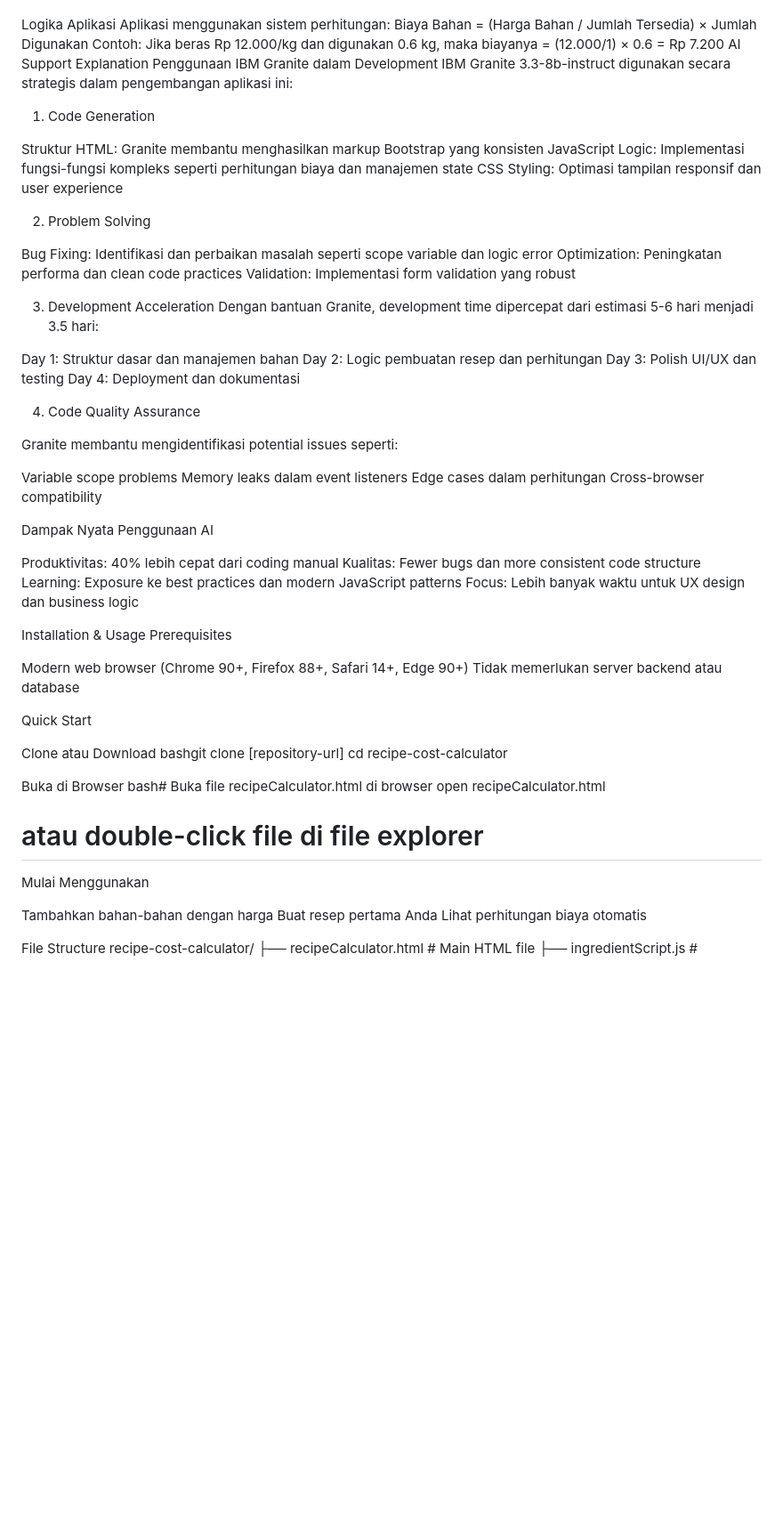
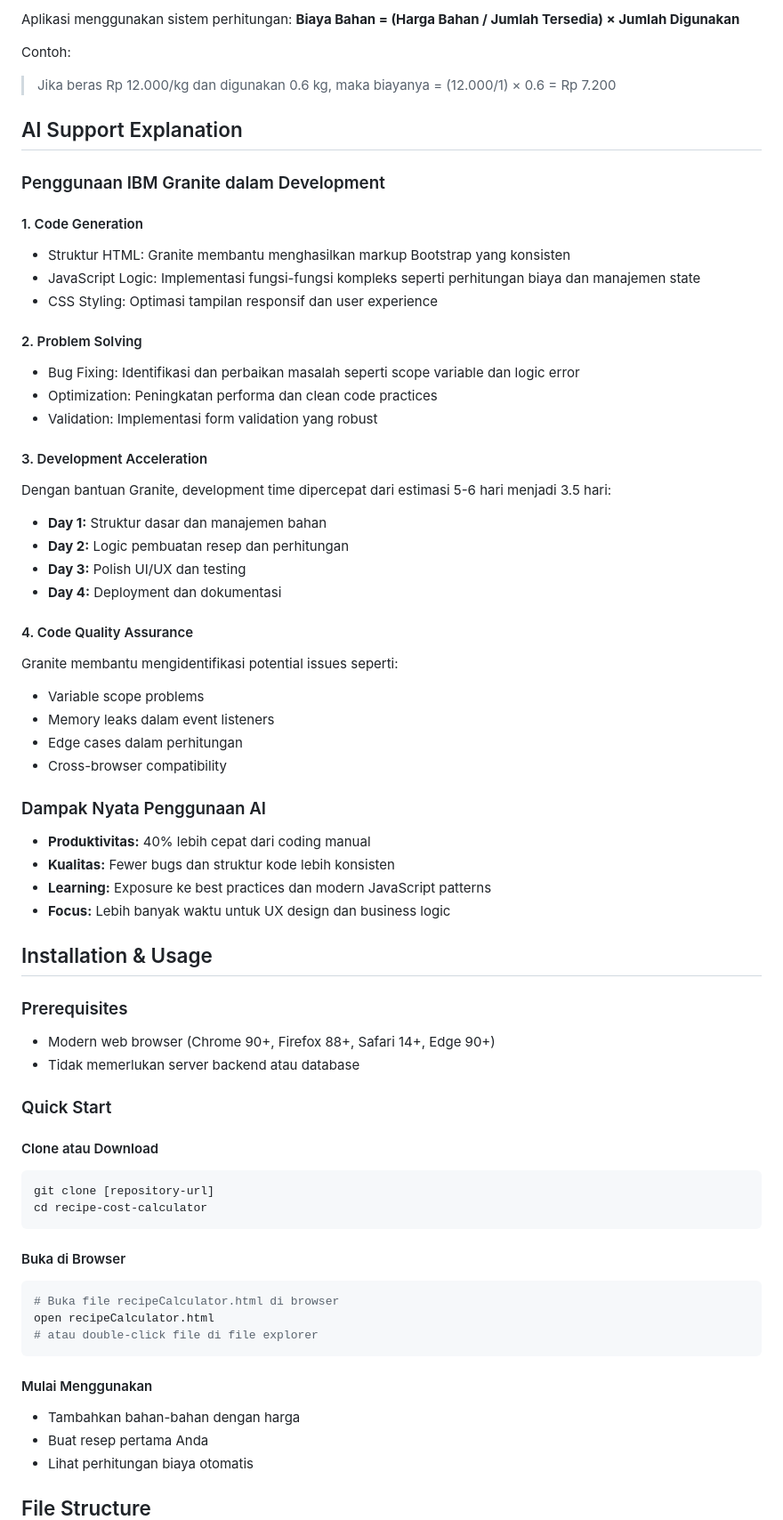
Before and after one commit to Chromium05/Kalkulator-Resep, a Markdown page: README.md, the part around one of its changes. Shown at 89% size. Drawn GitHub-style; blank space fills up the shorter version.

````diff
--- a/README.md
+++ b/README.md
@@ -72,75 +76,85 @@ Fitur Tambahan
 
+Aplikasi menggunakan sistem perhitungan:
+**Biaya Bahan = (Harga Bahan / Jumlah Tersedia) × Jumlah Digunakan**
 
-Logika Aplikasi
-Aplikasi menggunakan sistem perhitungan: Biaya Bahan = (Harga Bahan / Jumlah Tersedia) × Jumlah Digunakan
-Contoh: Jika beras Rp 12.000/kg dan digunakan 0.6 kg, maka biayanya = (12.000/1) × 0.6 = Rp 7.200
-AI Support Explanation
-Penggunaan IBM Granite dalam Development
-IBM Granite 3.3-8b-instruct digunakan secara strategis dalam pengembangan aplikasi ini:
-1. Code Generation
+Contoh:
 
-Struktur HTML: Granite membantu menghasilkan markup Bootstrap yang konsisten
-JavaScript Logic: Implementasi fungsi-fungsi kompleks seperti perhitungan biaya dan manajemen state
-CSS Styling: Optimasi tampilan responsif dan user experience
+> Jika beras Rp 12.000/kg dan digunakan 0.6 kg, maka biayanya = (12.000/1) × 0.6 = Rp 7.200
 
-2. Problem Solving
+## AI Support Explanation
 
-Bug Fixing: Identifikasi dan perbaikan masalah seperti scope variable dan logic error
-Optimization: Peningkatan performa dan clean code practices
-Validation: Implementasi form validation yang robust
+### Penggunaan IBM Granite dalam Development
 
-3. Development Acceleration
+#### 1. Code Generation
+
+* Struktur HTML: Granite membantu menghasilkan markup Bootstrap yang konsisten
+* JavaScript Logic: Implementasi fungsi-fungsi kompleks seperti perhitungan biaya dan manajemen state
+* CSS Styling: Optimasi tampilan responsif dan user experience
+
+#### 2. Problem Solving
+
+* Bug Fixing: Identifikasi dan perbaikan masalah seperti scope variable dan logic error
+* Optimization: Peningkatan performa dan clean code practices
+* Validation: Implementasi form validation yang robust
+
+#### 3. Development Acceleration
+
 Dengan bantuan Granite, development time dipercepat dari estimasi 5-6 hari menjadi 3.5 hari:
 
-Day 1: Struktur dasar dan manajemen bahan
-Day 2: Logic pembuatan resep dan perhitungan
-Day 3: Polish UI/UX dan testing
-Day 4: Deployment dan dokumentasi
+* **Day 1:** Struktur dasar dan manajemen bahan
+* **Day 2:** Logic pembuatan resep dan perhitungan
+* **Day 3:** Polish UI/UX dan testing
+* **Day 4:** Deployment dan dokumentasi
 
-4. Code Quality Assurance
+#### 4. Code Quality Assurance
 
 Granite membantu mengidentifikasi potential issues seperti:
 
-Variable scope problems
-Memory leaks dalam event listeners
-Edge cases dalam perhitungan
-Cross-browser compatibility
+* Variable scope problems
+* Memory leaks dalam event listeners
+* Edge cases dalam perhitungan
+* Cross-browser compatibility
 
+### Dampak Nyata Penggunaan AI
 
+* **Produktivitas:** 40% lebih cepat dari coding manual
+* **Kualitas:** Fewer bugs dan struktur kode lebih konsisten
+* **Learning:** Exposure ke best practices dan modern JavaScript patterns
+* **Focus:** Lebih banyak waktu untuk UX design dan business logic
 
-Dampak Nyata Penggunaan AI
+## Installation & Usage
 
-Produktivitas: 40% lebih cepat dari coding manual
-Kualitas: Fewer bugs dan more consistent code structure
-Learning: Exposure ke best practices dan modern JavaScript patterns
-Focus: Lebih banyak waktu untuk UX design dan business logic
+### Prerequisites
 
-Installation & Usage
-Prerequisites
+* Modern web browser (Chrome 90+, Firefox 88+, Safari 14+, Edge 90+)
+* Tidak memerlukan server backend atau database
 
-Modern web browser (Chrome 90+, Firefox 88+, Safari 14+, Edge 90+)
-Tidak memerlukan server backend atau database
+### Quick Start
 
-Quick Start
+#### Clone atau Download
 
-Clone atau Download
-bashgit clone [repository-url]
+```bash
+git clone [repository-url]
 cd recipe-cost-calculator
+```
 
-Buka di Browser
-bash# Buka file recipeCalculator.html di browser
+#### Buka di Browser
+
+```bash
+# Buka file recipeCalculator.html di browser
 open recipeCalculator.html
 # atau double-click file di file explorer
+```
 
-Mulai Menggunakan
+#### Mulai Menggunakan
 
-Tambahkan bahan-bahan dengan harga
-Buat resep pertama Anda
-Lihat perhitungan biaya otomatis
+* Tambahkan bahan-bahan dengan harga
+* Buat resep pertama Anda
+* Lihat perhitungan biaya otomatis
 
+## File Structure
 
-
-File Structure
+```
 recipe-cost-calculator/
 ├── recipeCalculator.html    # Main HTML file
 ├── ingredientScript.js      # Ingredient management logic
````
Also changed, not shown: other parts of README.md (+84 -69 lines).
